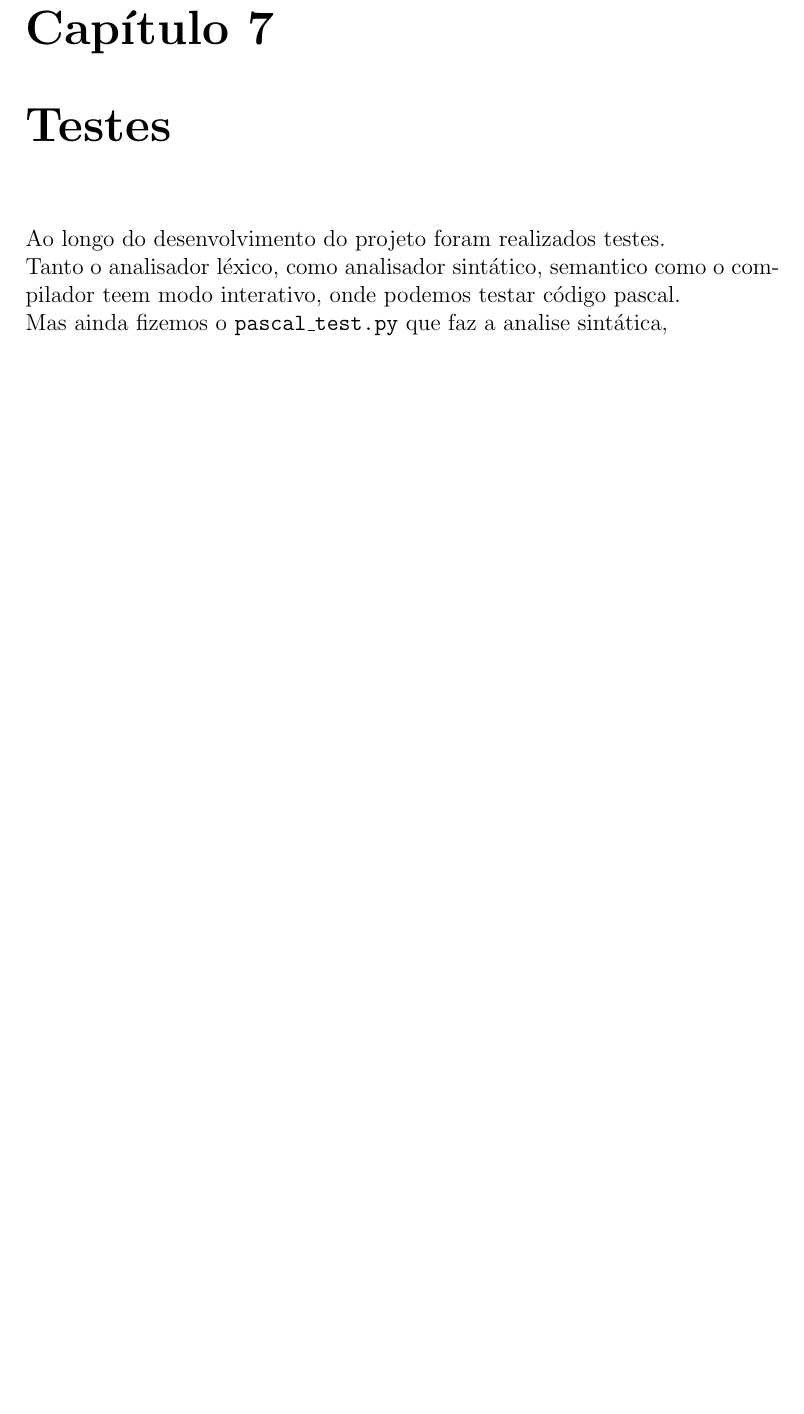
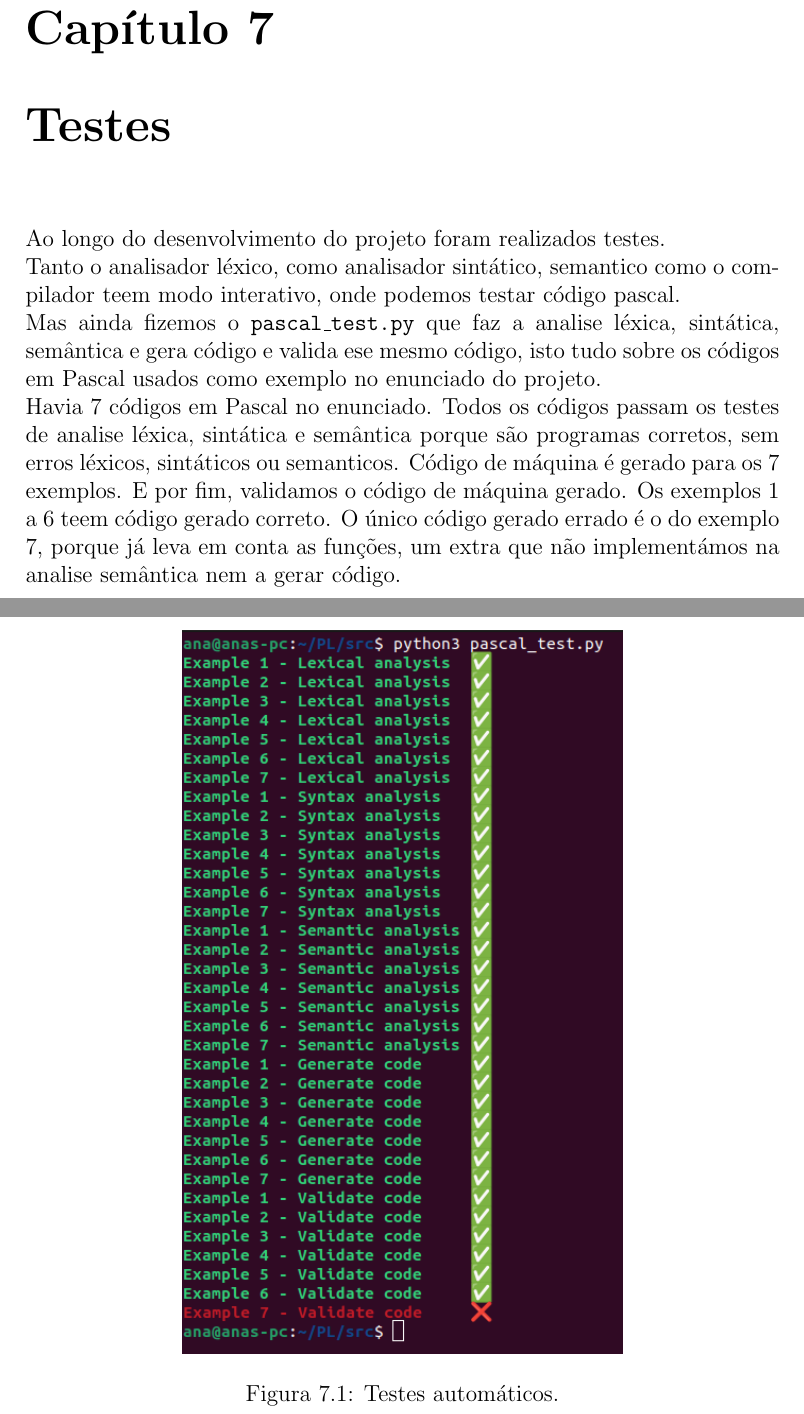
Before and after one commit to a104437ana/PL, a LaTeX document (report/Relatorio.tex): part of page 14 of 15 before the commit and two parts of pages 14 and 15 of 16 after it, the two joined at a grey line, cut so that both start at the same text, the shorter picture padded with empty space. Compiled offline with pdfLaTeX.

Commit message:
Relatório

```diff
--- a/report/Relatorio.tex
+++ b/report/Relatorio.tex
@@ -4,6 +4,7 @@
 \usepackage{array}
 \usepackage{xcolor}
 \usepackage{graphicx}
+\usepackage{float}
 \usepackage[pdftex]{hyperref}
 \usepackage{titling}
 \usepackage{amsmath}
@@ -259,8 +267,18 @@ Ao longo do desenvolvimento do projeto foram realizados testes.
 
 Tanto o analisador léxico, como analisador sintático, semantico como o compilador teem modo interativo, onde podemos testar código pascal.
 
+Mas ainda fizemos o \texttt{pascal\_test.py} que faz a analise léxica, sintática, semântica e gera código e valida ese mesmo código, isto tudo sobre os códigos em Pascal usados como exemplo no
+enunciado do projeto.
 
-Mas ainda fizemos o \texttt{pascal\_test.py} que faz a analise sintática,
+Havia 7 códigos em Pascal no enunciado. Todos os códigos passam os testes de analise léxica, sintática e semântica porque são programas corretos, sem erros léxicos, sintáticos ou semanticos.
+Código de máquina é gerado para os 7 exemplos. E por fim, validamos o código de máquina gerado. Os exemplos 1 a 6 teem código gerado correto. O único código gerado errado é o do exemplo 7, porque já leva
+em conta as funções, um extra que não implementámos na analise semântica nem a gerar código.
+
+\begin{figure}[H]
+    \centering
+    \includegraphics[width=8cm]{images/tests.png}
+    \caption{Testes automáticos.}
+\end{figure}
 
 \chapter{Conclusão}
 
```
Also changed, not shown: README.md, report/images/tests.png (added), report/Relatorio.tex (21 more changed lines).
